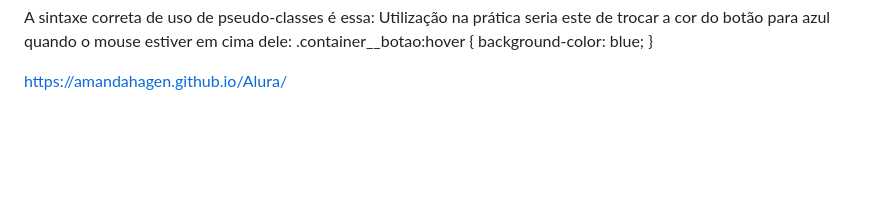
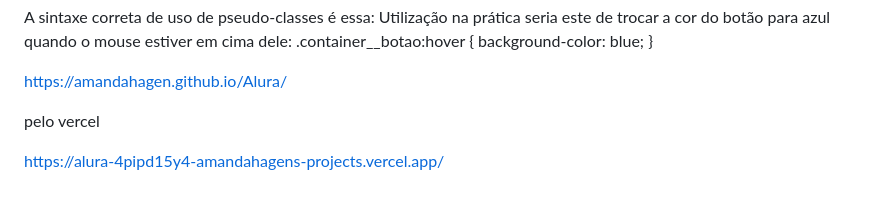
Before and after one commit to AmandaHagen/Alura, a Markdown page: readme.md, the part around the change. Rendered like a GitHub page; blank space fills up the shorter version.

Commit message:
Vercel deploy

```diff
--- a/readme.md
+++ b/readme.md
@@ -95,3 +95,7 @@ Utilização na prática seria este de trocar a cor do botão para azul quando o
 }
 
 https://amandahagen.github.io/Alura/
+
+pelo vercel
+
+https://alura-4pipd15y4-amandahagens-projects.vercel.app/
```
